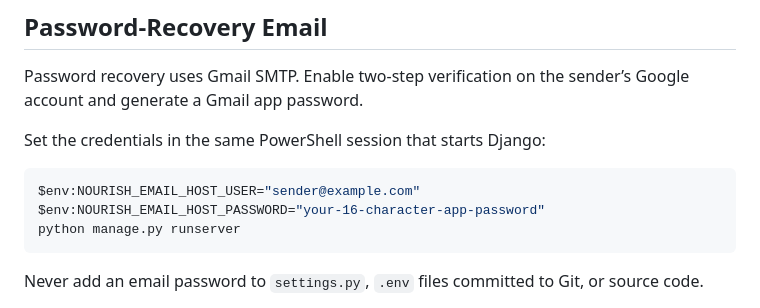
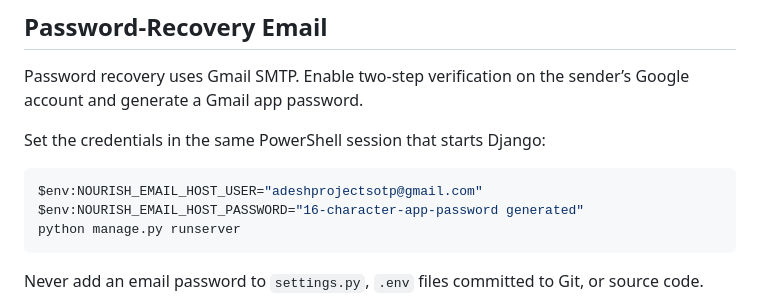
Before and after one commit to adesharadhye/dietplan, a Markdown page: README.md, the part around the change. Rendered like a GitHub page.

Commit message:
Change example email credentials in README
Updated email credentials in README for clarity.

````diff
--- a/README.md
+++ b/README.md
@@ -140,8 +140,8 @@ Password recovery uses Gmail SMTP. Enable two-step verification on the sender’
 Set the credentials in the same PowerShell session that starts Django:
 
 ```powershell
-$env:NOURISH_EMAIL_HOST_USER="sender@example.com"
-$env:NOURISH_EMAIL_HOST_PASSWORD="your-16-character-app-password"
+$env:NOURISH_EMAIL_HOST_USER="adeshprojectsotp@gmail.com"
+$env:NOURISH_EMAIL_HOST_PASSWORD="16-character-app-password generated"
 python manage.py runserver
 ```
 
````
